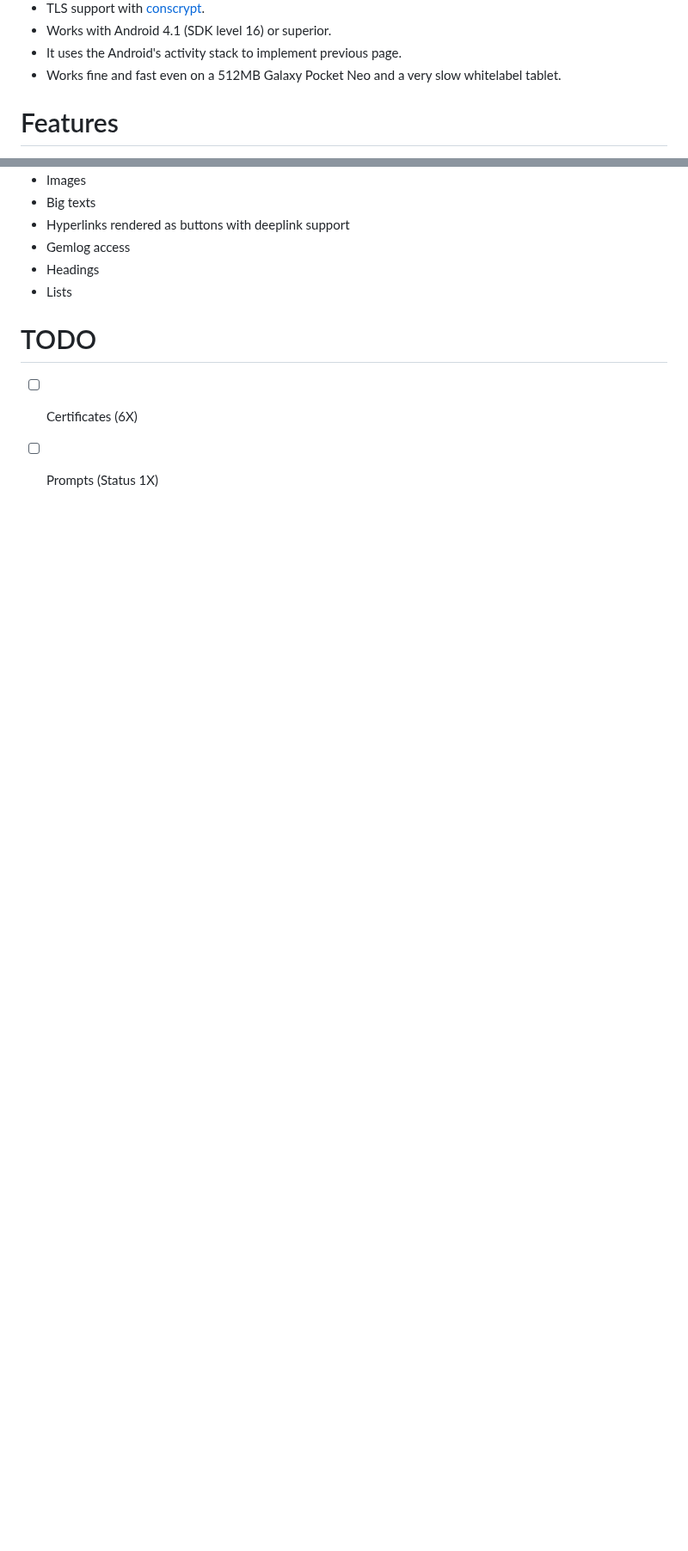
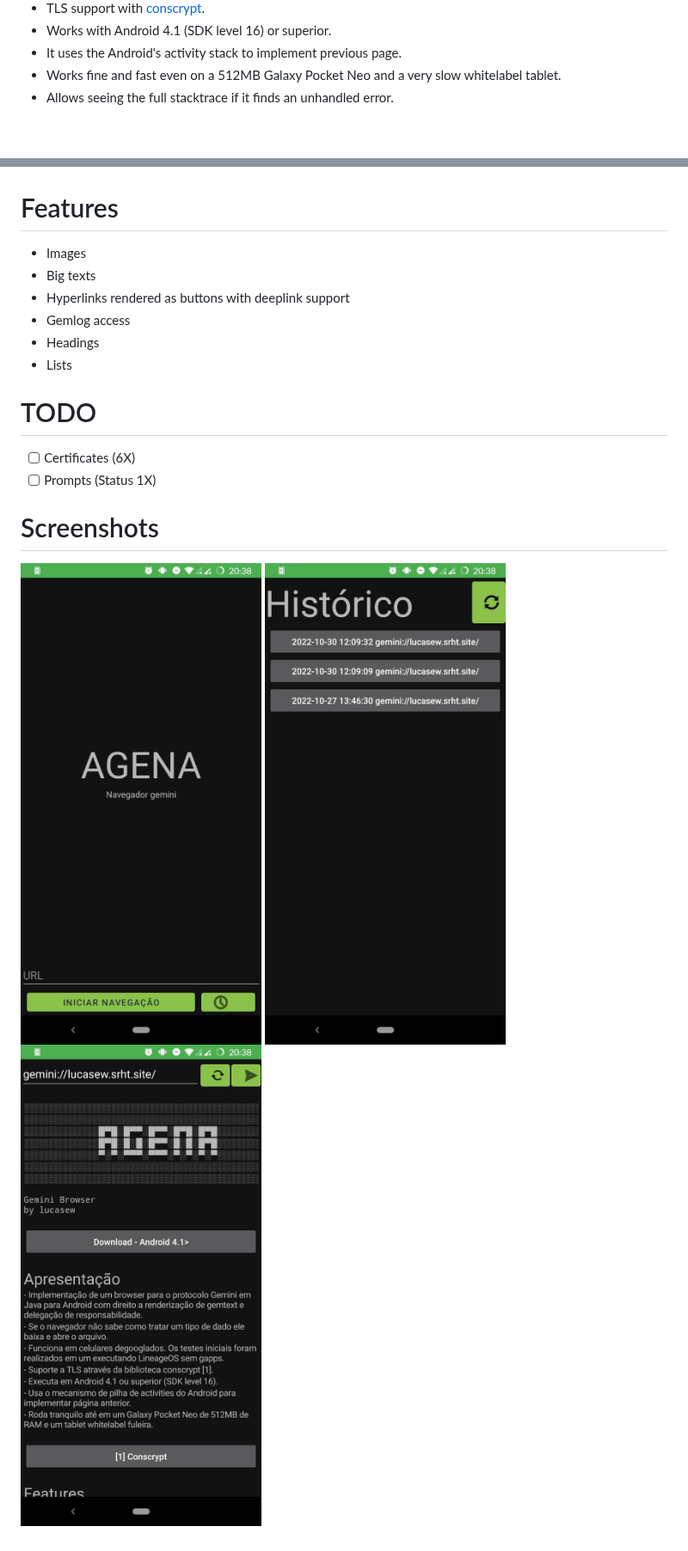
Before and after one commit to lucasew/agena, a Markdown page: README.md, 2 parts joined by grey strips. Shown at 86% size. Drawn GitHub-style; pictures changed too: demo/1.jpg (added), demo/2.jpg (added), demo/3.jpg (added); blank space fills up the shorter version.

Commit message:
add screenshots
Signed-off-by: lucasew <lucas59356@gmail.com>

```diff
--- a/README.md
+++ b/README.md
@@ -19,6 +19,7 @@ by lucasew
 * Works with Android 4.1 (SDK level 16) or superior.
 * It uses the Android's activity stack to implement previous page.
 * Works fine and fast even on a 512MB Galaxy Pocket Neo and a very slow whitelabel tablet.
+* Allows seeing the full stacktrace if it finds an unhandled error.
 
 # Features
 * Images
@@ -31,3 +32,8 @@ by lucasew
 # TODO
 - [ ] Certificates (6X)
 - [ ] Prompts (Status 1X)
+
+# Screenshots
+![Main view](./demo/1.jpg)
+![Historic page](./demo/2.jpg)
+![Browser view](./demo/3.jpg)
```
